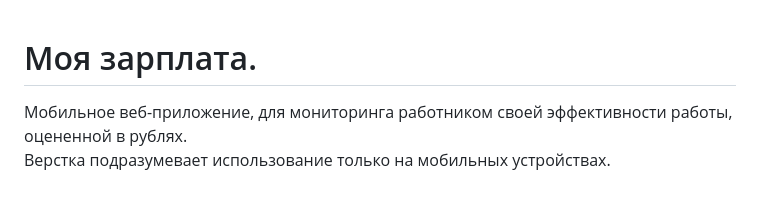
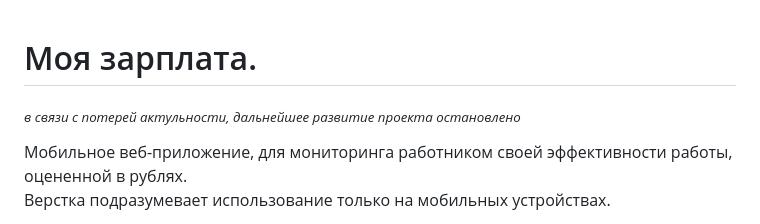
Before and after one commit to CyrilLaz/salary-application, a Markdown page: readme.md, the part around the change. GitHub-like rendering; blank space fills up the shorter version.

```diff
--- a/readme.md
+++ b/readme.md
@@ -1,4 +1,6 @@
 # Моя зарплата.
+<sub> *в связи с потерей актульности, дальнейшее развитие проекта остановлено*</sub>
+
 Мобильное веб-приложение, для мониторинга работником своей эффективности работы, оцененной в рублях.\
 Верстка подразумевает использование только на мобильных устройствах.
 
```
